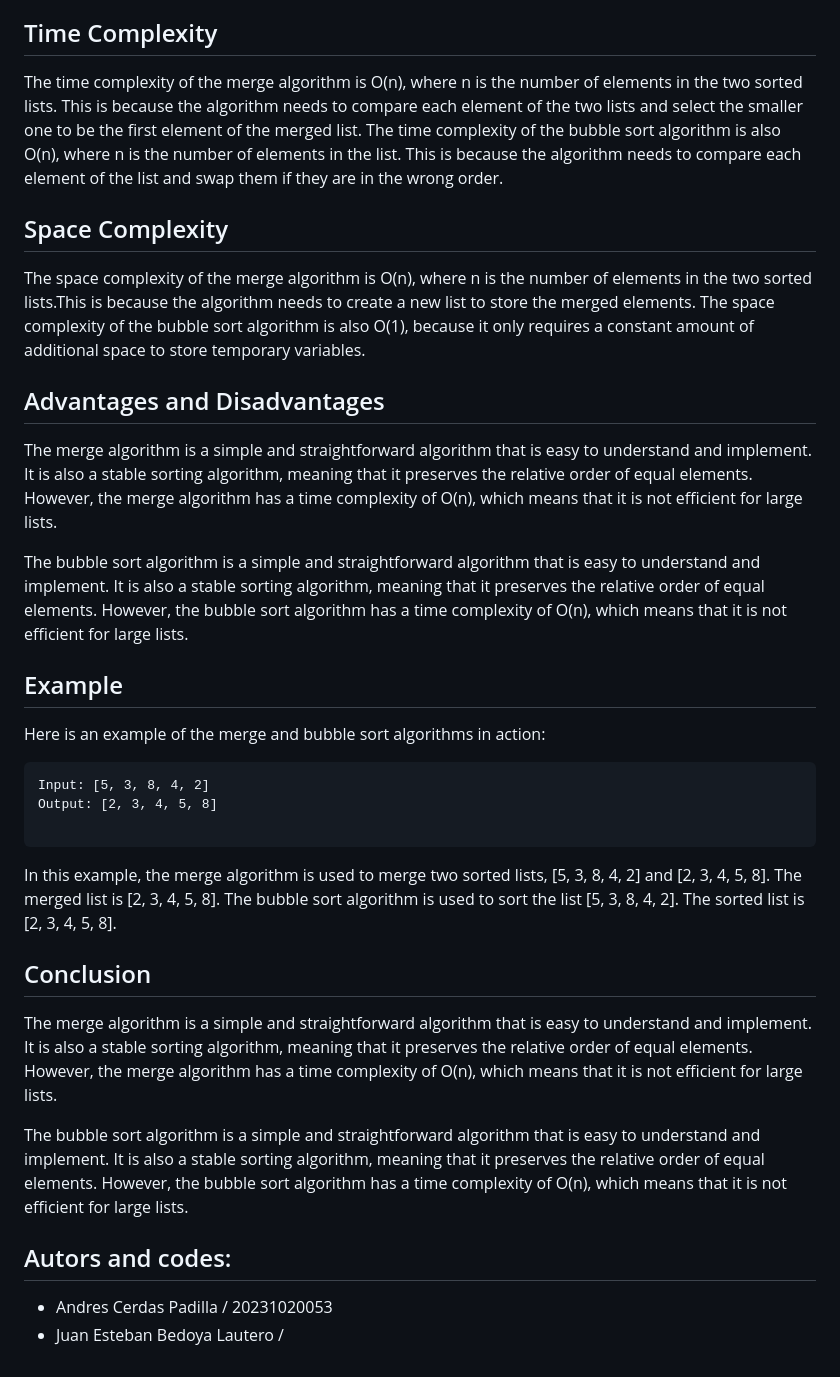
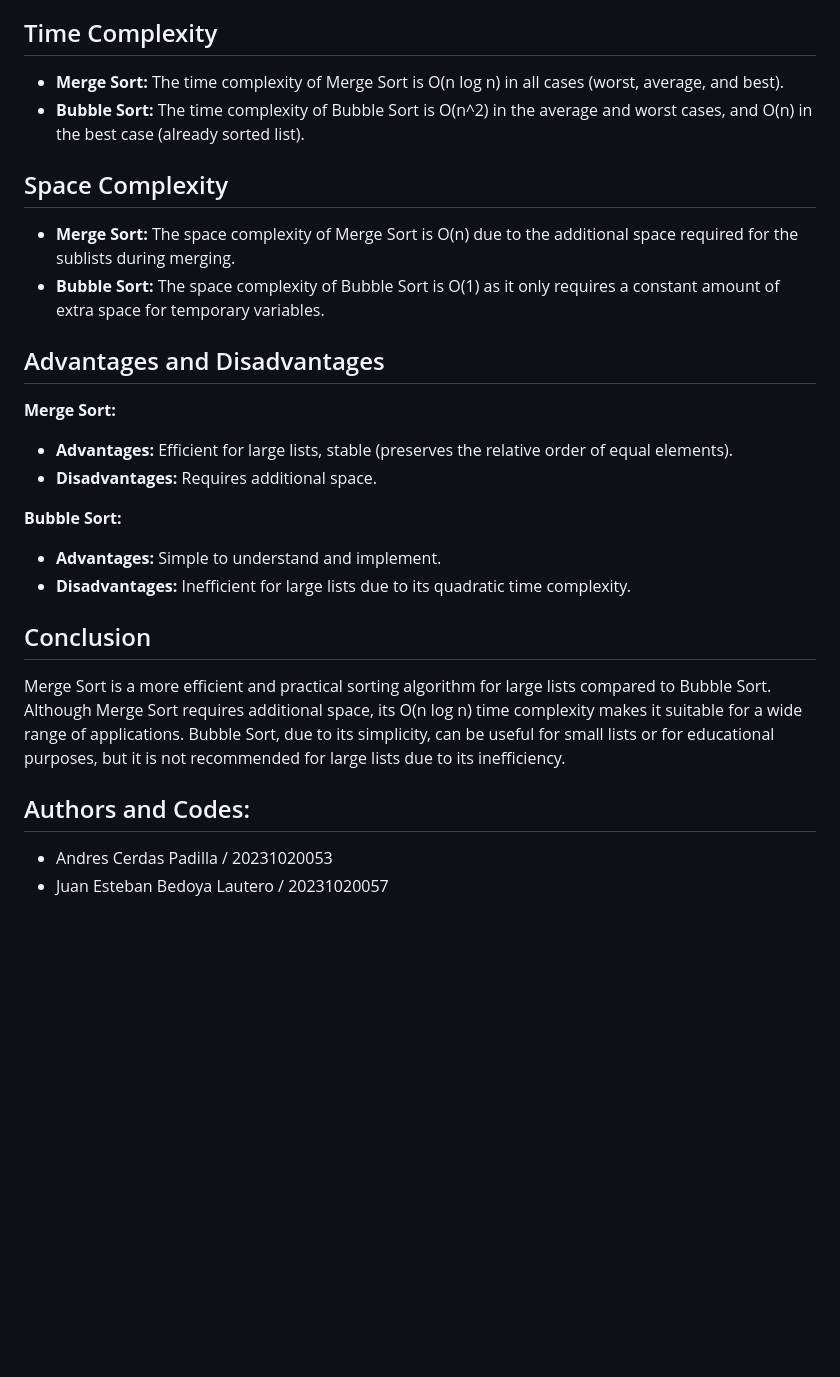
Before and after one commit to Andrescpyo/computer_science1, a Markdown page: Merge-vs-bubble/README.md, the part around the change printed below. GitHub-like rendering; blank space fills up the shorter version.

Commit message:
Preliminary Readme

````diff
--- a/Merge-vs-bubble/README.md
+++ b/Merge-vs-bubble/README.md
@@ -32,36 +44,31 @@ In this example, the algorithm compares the first two elements of the list, 5 an
 
 ## Time Complexity
 
-The time complexity of the merge algorithm is O(n), where n is the number of elements in the two sorted lists. This is because the algorithm needs to compare each element of the two lists and select the smaller one to be the first element of the merged list. The time complexity of the bubble sort algorithm is also O(n), where n is the number of elements in the list. This is because the algorithm needs to compare each element of the list and swap them if they are in the wrong order.
+-   **Merge Sort:** The time complexity of Merge Sort is O(n log n) in all cases (worst, average, and best).
+-   **Bubble Sort:** The time complexity of Bubble Sort is O(n^2) in the average and worst cases, and O(n) in the best case (already sorted list).
 
 ## Space Complexity
 
-The space complexity of the merge algorithm is O(n), where n is the number of elements in the two sorted lists.This is because the algorithm needs to create a new list to store the merged elements. The space complexity of the bubble sort algorithm is also O(1), because it only requires a constant amount of additional space to store temporary variables.
+-   **Merge Sort:** The space complexity of Merge Sort is O(n) due to the additional space required for the sublists during merging.
+-   **Bubble Sort:** The space complexity of Bubble Sort is O(1) as it only requires a constant amount of extra space for temporary variables.
 
 ## Advantages and Disadvantages
 
-The merge algorithm is a simple and straightforward algorithm that is easy to understand and implement. It is also a stable sorting algorithm, meaning that it preserves the relative order of equal elements. However, the merge algorithm has a time complexity of O(n), which means that it is not efficient for large lists.
+**Merge Sort:**
 
-The bubble sort algorithm is a simple and straightforward algorithm that is easy to understand and implement. It is also a stable sorting algorithm, meaning that it preserves the relative order of equal elements. However, the bubble sort algorithm has a time complexity of O(n), which means that it is not efficient for large lists.
+-   **Advantages:** Efficient for large lists, stable (preserves the relative order of equal elements).
+-   **Disadvantages:** Requires additional space.
 
-## Example
+**Bubble Sort:**
 
-Here is an example of the merge and bubble sort algorithms in action:
-
-```
-Input: [5, 3, 8, 4, 2]
-Output: [2, 3, 4, 5, 8]
-
-```
-
-In this example, the merge algorithm is used to merge two sorted lists, [5, 3, 8, 4, 2] and [2, 3, 4, 5, 8]. The merged list is [2, 3, 4, 5, 8]. The bubble sort algorithm is used to sort the list [5, 3, 8, 4, 2]. The sorted list is [2, 3, 4, 5, 8].
+-   **Advantages:** Simple to understand and implement.
+-   **Disadvantages:** Inefficient for large lists due to its quadratic time complexity.
 
 ## Conclusion
 
-The merge algorithm is a simple and straightforward algorithm that is easy to understand and implement. It is also a stable sorting algorithm, meaning that it preserves the relative order of equal elements. However, the merge algorithm has a time complexity of O(n), which means that it is not efficient for large lists.
+Merge Sort is a more efficient and practical sorting algorithm for large lists compared to Bubble Sort. Although Merge Sort requires additional space, its O(n log n) time complexity makes it suitable for a wide range of applications. Bubble Sort, due to its simplicity, can be useful for small lists or for educational purposes, but it is not recommended for large lists due to its inefficiency.
 
-The bubble sort algorithm is a simple and straightforward algorithm that is easy to understand and implement. It is also a stable sorting algorithm, meaning that it preserves the relative order of equal elements. However, the bubble sort algorithm has a time complexity of O(n), which means that it is not efficient for large lists.
+## Authors and Codes:
 
-## Autors and codes:
 - Andres Cerdas Padilla  / 20231020053
-- Juan Esteban Bedoya Lautero /
+- Juan Esteban Bedoya Lautero / 20231020057
````
Also changed, not shown: other parts of Merge-vs-bubble/README.md (+20 -8 lines).
